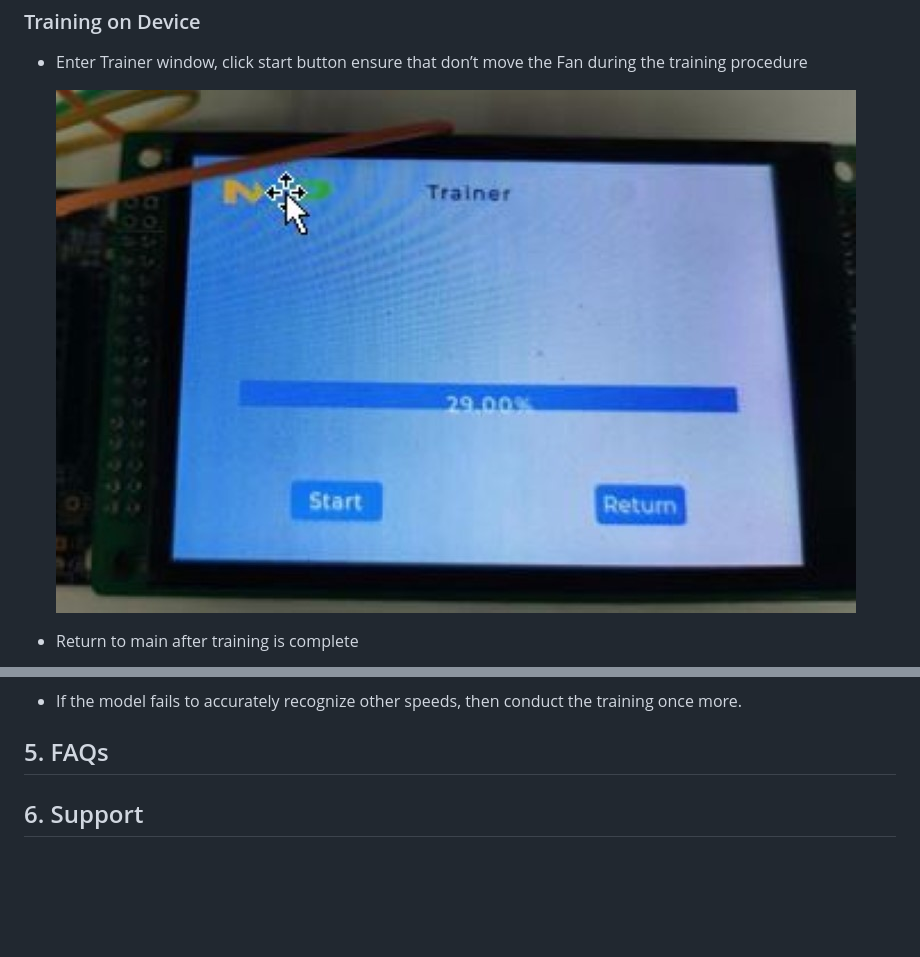
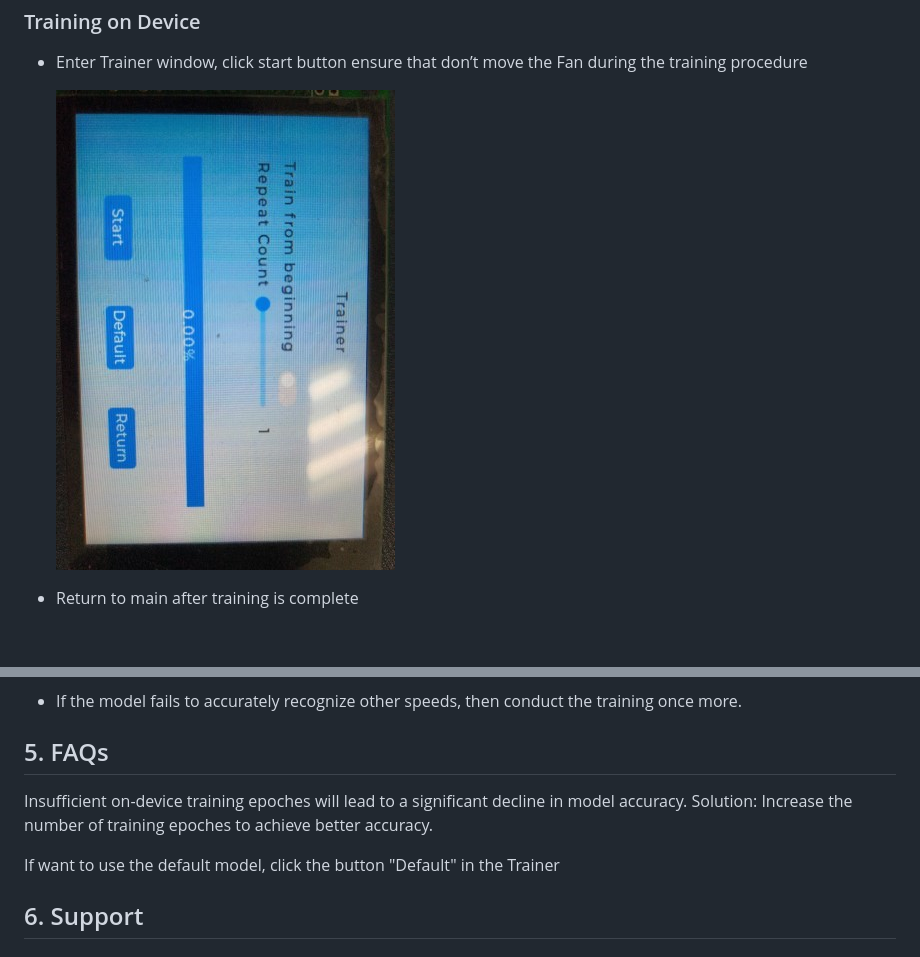
Before and after one commit to nxp-appcodehub/dm-tss-powered-on-device-learning-fan-anomaly-based-on-mcxa156, a Markdown page: README.md, 2 parts joined by grey strips. Rendered like a GitHub page; pictures changed too: image/trainer.jpg; blank space fills up the shorter version.

```diff
--- a/README.md
+++ b/README.md
@@ -124,6 +124,10 @@ Import "dm-tss-powered-on-device-learning-fan-anomaly-based-on-mcxa156" from App
 
 ## 5. FAQs<a name="step5"></a>
 
+Insufficient on-device training epoches will lead to a significant decline in model accuracy. Solution: Increase the number of training epoches to achieve better accuracy.
+
+If want to use the default model, click the button "Default" in the Trainer
+
 ## 6. Support<a name="step6"></a>
 
 #### Project Metadata
```
Also changed, not shown: other parts of README.md (+1 -1 lines).
